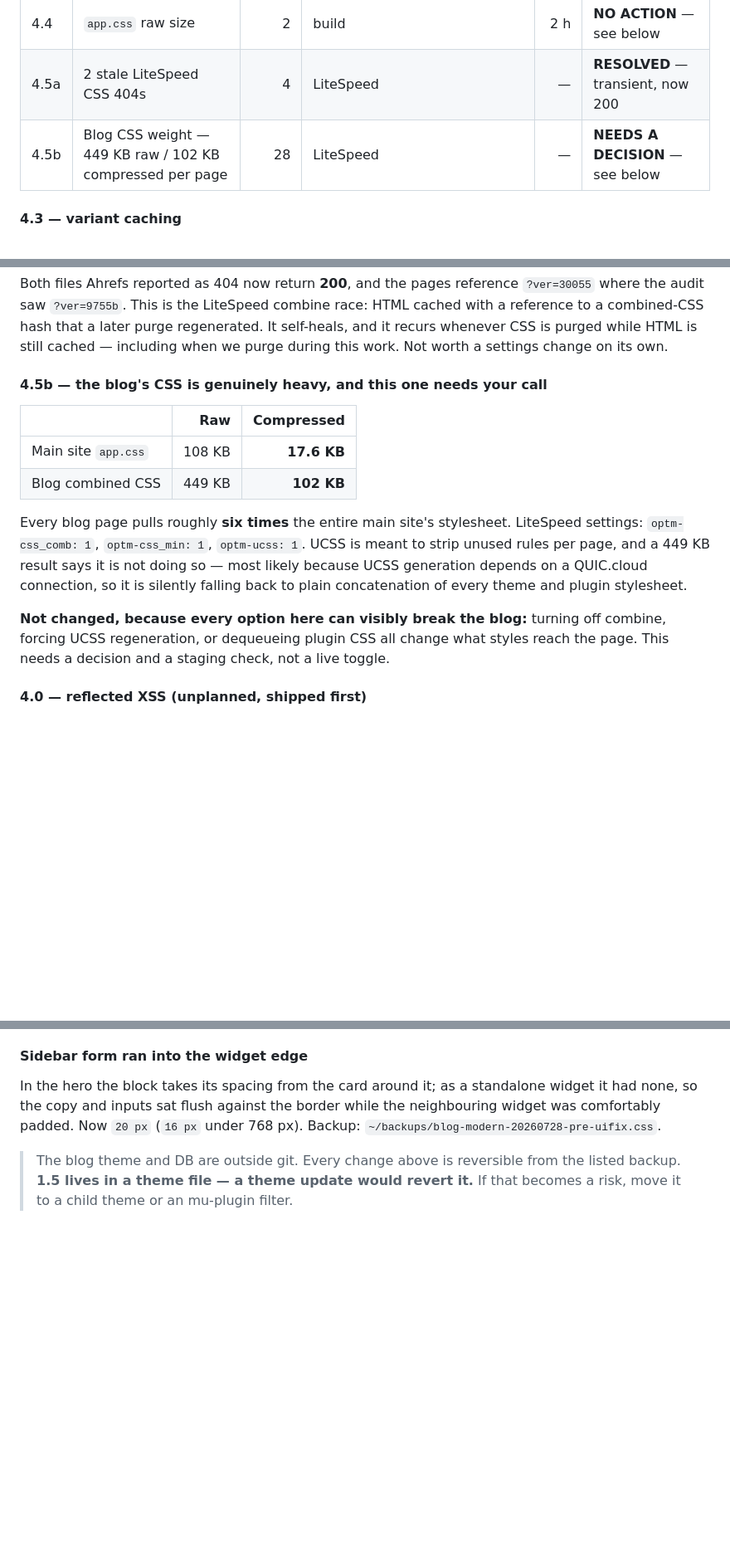
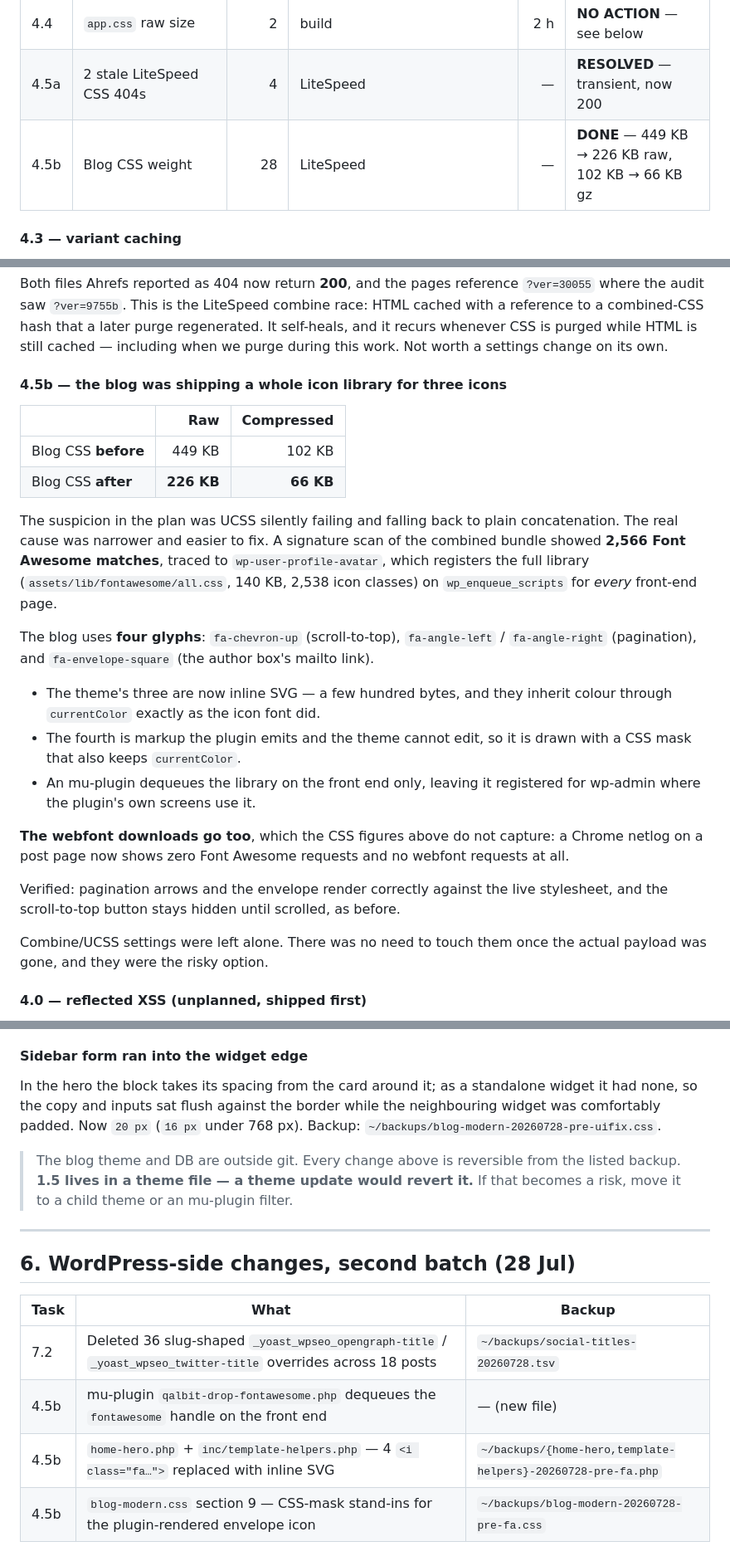
Before and after one commit to qalbit/qalbit-mvc, a Markdown page: docs/ahrefs-remediation-2026-07.md, 3 parts joined by grey strips. Shown at 83% size. Drawn GitHub-style; blank space fills up the shorter version.

```diff
--- a/docs/ahrefs-remediation-2026-07.md
+++ b/docs/ahrefs-remediation-2026-07.md
@@ -252,7 +252,7 @@ The largest user-facing win in the whole plan, and it also clears 426 rows.
 | 4.3 | Cache param variants instead of bypassing | 411 | `app/Support/PageCache.php` | 2 h | **DONE** `37862dd` |
 | 4.4 | `app.css` raw size | 2 | build | 2 h | **NO ACTION** — see below |
 | 4.5a | 2 stale LiteSpeed CSS 404s | 4 | LiteSpeed | — | **RESOLVED** — transient, now 200 |
-| 4.5b | Blog CSS weight — 449 KB raw / 102 KB compressed per page | 28 | LiteSpeed | — | **NEEDS A DECISION** — see below |
+| 4.5b | Blog CSS weight | 28 | LiteSpeed | — | **DONE** — 449 KB → 226 KB raw, 102 KB → 66 KB gz |
 
 #### 4.3 — variant caching
 
@@ -295,21 +295,37 @@ saw `?ver=9755b`. This is the LiteSpeed combine race: HTML cached with a referen
 that a later purge regenerated. It self-heals, and it recurs whenever CSS is purged while HTML is still
 cached — including when we purge during this work. Not worth a settings change on its own.
 
-#### 4.5b — the blog's CSS is genuinely heavy, and this one needs your call
+#### 4.5b — the blog was shipping a whole icon library for three icons
 
 | | Raw | Compressed |
 |---|---:|---:|
-| Main site `app.css` | 108 KB | **17.6 KB** |
-| Blog combined CSS | 449 KB | **102 KB** |
+| Blog CSS **before** | 449 KB | 102 KB |
+| Blog CSS **after** | **226 KB** | **66 KB** |
 
-Every blog page pulls roughly **six times** the entire main site's stylesheet. LiteSpeed settings:
-`optm-css_comb: 1`, `optm-css_min: 1`, `optm-ucss: 1`. UCSS is meant to strip unused rules per page, and a
-449 KB result says it is not doing so — most likely because UCSS generation depends on a QUIC.cloud
-connection, so it is silently falling back to plain concatenation of every theme and plugin stylesheet.
+The suspicion in the plan was UCSS silently failing and falling back to plain concatenation. The real cause
+was narrower and easier to fix. A signature scan of the combined bundle showed **2,566 Font Awesome
+matches**, traced to `wp-user-profile-avatar`, which registers the full library
+(`assets/lib/fontawesome/all.css`, 140 KB, 2,538 icon classes) on `wp_enqueue_scripts` for *every*
+front-end page.
 
-**Not changed, because every option here can visibly break the blog:** turning off combine, forcing UCSS
-regeneration, or dequeueing plugin CSS all change what styles reach the page. This needs a decision and a
-staging check, not a live toggle.
+The blog uses **four glyphs**: `fa-chevron-up` (scroll-to-top), `fa-angle-left` / `fa-angle-right`
+(pagination), and `fa-envelope-square` (the author box's mailto link).
+
+- The theme's three are now inline SVG — a few hundred bytes, and they inherit colour through
+  `currentColor` exactly as the icon font did.
+- The fourth is markup the plugin emits and the theme cannot edit, so it is drawn with a CSS mask that also
+  keeps `currentColor`.
+- An mu-plugin dequeues the library on the front end only, leaving it registered for wp-admin where the
+  plugin's own screens use it.
+
+**The webfont downloads go too**, which the CSS figures above do not capture: a Chrome netlog on a post
+page now shows zero Font Awesome requests and no webfont requests at all.
+
+Verified: pagination arrows and the envelope render correctly against the live stylesheet, and the
+scroll-to-top button stays hidden until scrolled, as before.
+
+Combine/UCSS settings were left alone. There was no need to touch them once the actual payload was gone,
+and they were the risky option.
 
 #### 4.0 — reflected XSS (unplanned, shipped first)
 
@@ -587,3 +636,14 @@ copy and inputs sat flush against the border while the neighbouring widget was c
 > The blog theme and DB are outside git. Every change above is reversible from the listed backup. **1.5 lives
 > in a theme file — a theme update would revert it.** If that becomes a risk, move it to a child theme or an
 > mu-plugin filter.
+
+---
+
+## 6. WordPress-side changes, second batch (28 Jul)
+
+| Task | What | Backup |
+|---|---|---|
+| 7.2 | Deleted 36 slug-shaped `_yoast_wpseo_opengraph-title` / `_yoast_wpseo_twitter-title` overrides across 18 posts | `~/backups/social-titles-20260728.tsv` |
+| 4.5b | mu-plugin `qalbit-drop-fontawesome.php` dequeues the `fontawesome` handle on the front end | — (new file) |
+| 4.5b | `home-hero.php` + `inc/template-helpers.php` — 4 `<i class="fa…">` replaced with inline SVG | `~/backups/{home-hero,template-helpers}-20260728-pre-fa.php` |
+| 4.5b | `blog-modern.css` section 9 — CSS-mask stand-ins for the plugin-rendered envelope icon | `~/backups/blog-modern-20260728-pre-fa.css` |
```
Also changed, not shown: other parts of docs/ahrefs-remediation-2026-07.md (+36 -3 lines).
